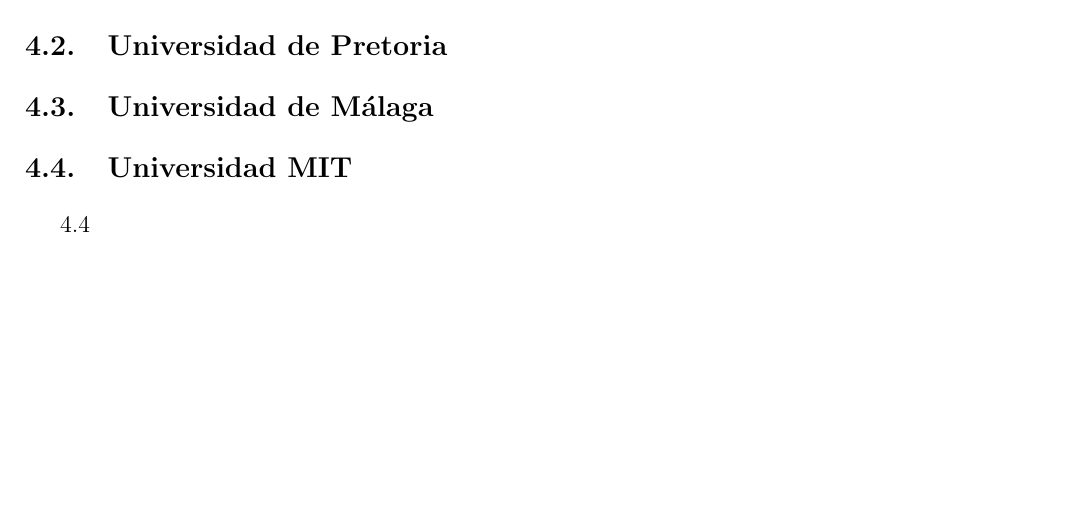
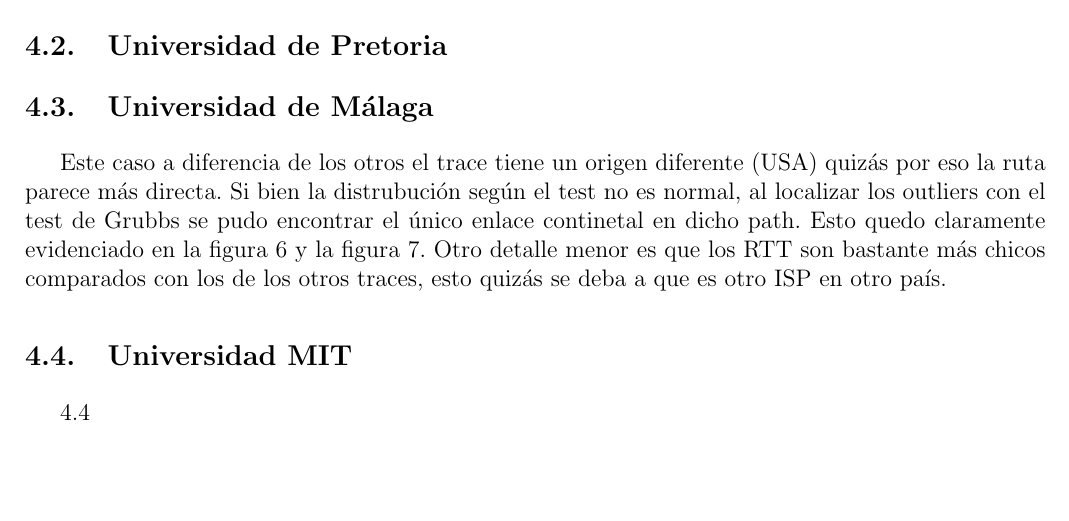
Before and after one commit to brumraul/tpredes2015, a LaTeX document (tp2/informe/informe.tex, which reads tp2/informe/conclusiones.tex): part of page 21 of 21, cut so that both start at the same text. Compiled offline with pdfLaTeX.

Commit message:
Agregado de conclusiones para Malaga

```diff
--- a/tp2/informe/conclusiones.tex
+++ b/tp2/informe/conclusiones.tex
@@ -15,5 +15,10 @@
 \subsection{Universidad de Pretoria}
 
 \subsection{Universidad de Málaga}
+Este caso a diferencia de los otros el trace tiene un origen diferente (USA) quizás por eso la ruta parece más directa.
+Si bien la distrubución según el test no es normal, al localizar los outliers con el test de Grubbs se pudo encontrar el único enlace continetal en dicho path. Esto quedo claramente evidenciado en la figura \ref{histo:malaga} y la figura \ref{lines:malaga}.
+Otro detalle menor es que los RTT son bastante más chicos comparados con los de los otros traces, esto quizás se deba a que es otro ISP en otro país.
+
+
 
 \subsection{Universidad MIT}
```
Also changed, not shown: tp2/informe/informe.pdf.
